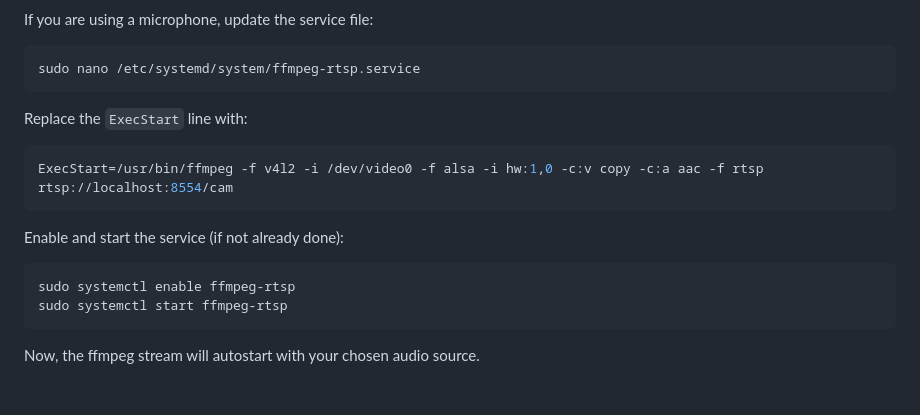
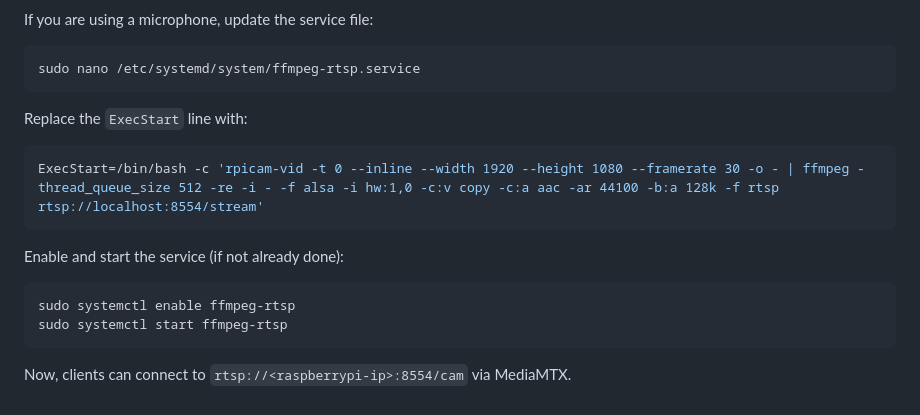
Before and after one commit to naessenskjell/BirdStream, a Markdown page: ReadMe.md, the part around one of its changes. Drawn GitHub-style.

````diff
--- a/ReadMe.md
+++ b/ReadMe.md
@@ -198,7 +176,7 @@ sudo nano /etc/systemd/system/ffmpeg-rtsp.service
 Replace the `ExecStart` line with:
 
 ```ini
-ExecStart=/usr/bin/ffmpeg -f v4l2 -i /dev/video0 -f alsa -i hw:1,0 -c:v copy -c:a aac -f rtsp rtsp://localhost:8554/cam
+ExecStart=/bin/bash -c 'rpicam-vid -t 0 --inline --width 1920 --height 1080 --framerate 30 -o - | ffmpeg -thread_queue_size 512 -re -i - -f alsa -i hw:1,0 -c:v copy -c:a aac -ar 44100 -b:a 128k -f rtsp rtsp://localhost:8554/stream'
 ```
 
 Enable and start the service (if not already done):
@@ -208,4 +186,4 @@ sudo systemctl enable ffmpeg-rtsp
 sudo systemctl start ffmpeg-rtsp
 ```
 
-Now, the ffmpeg stream will autostart with your chosen audio source.
+Now, clients can connect to `rtsp://<raspberrypi-ip>:8554/cam` via MediaMTX.
````
Also changed, not shown: other parts of ReadMe.md (+45 -67 lines).
